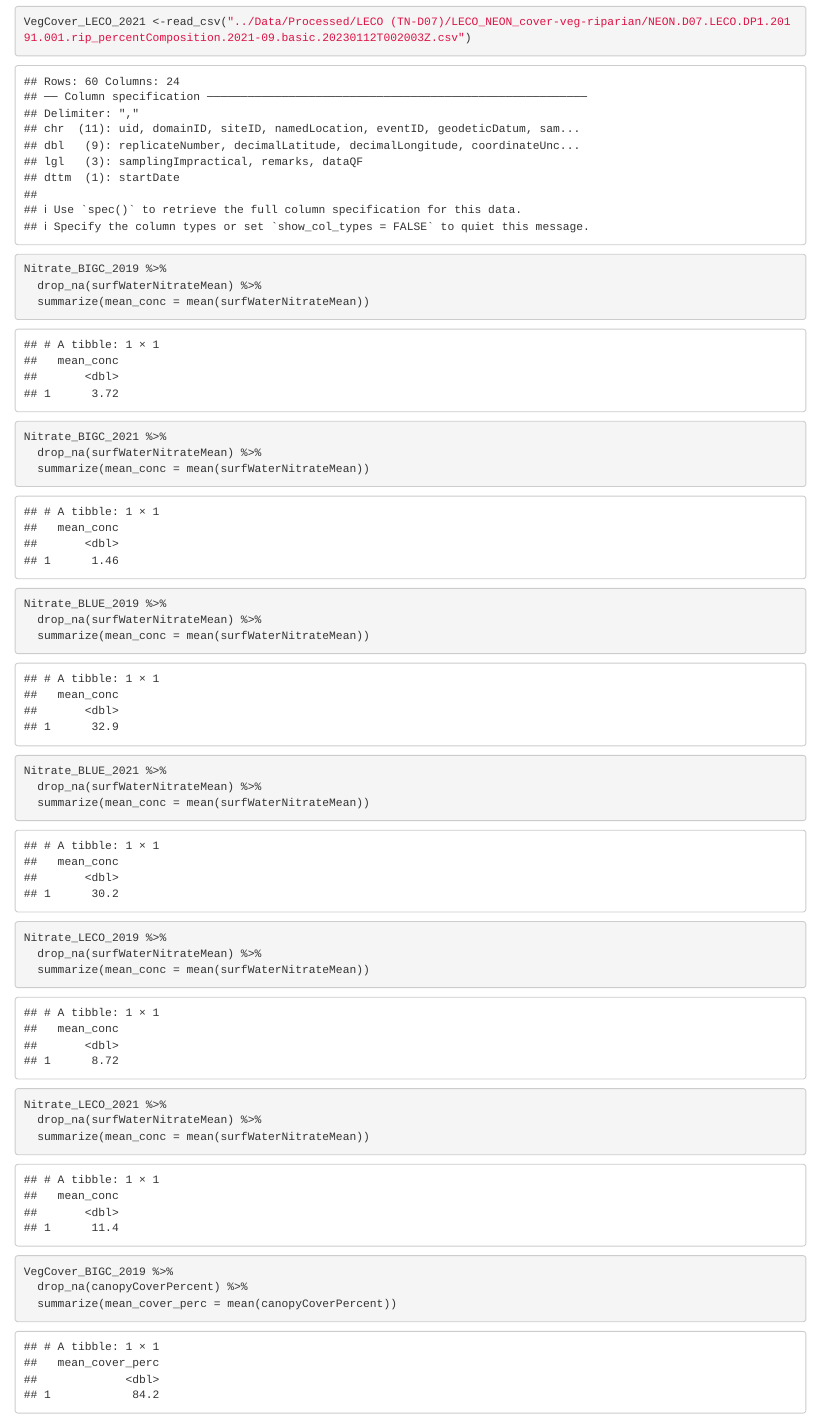
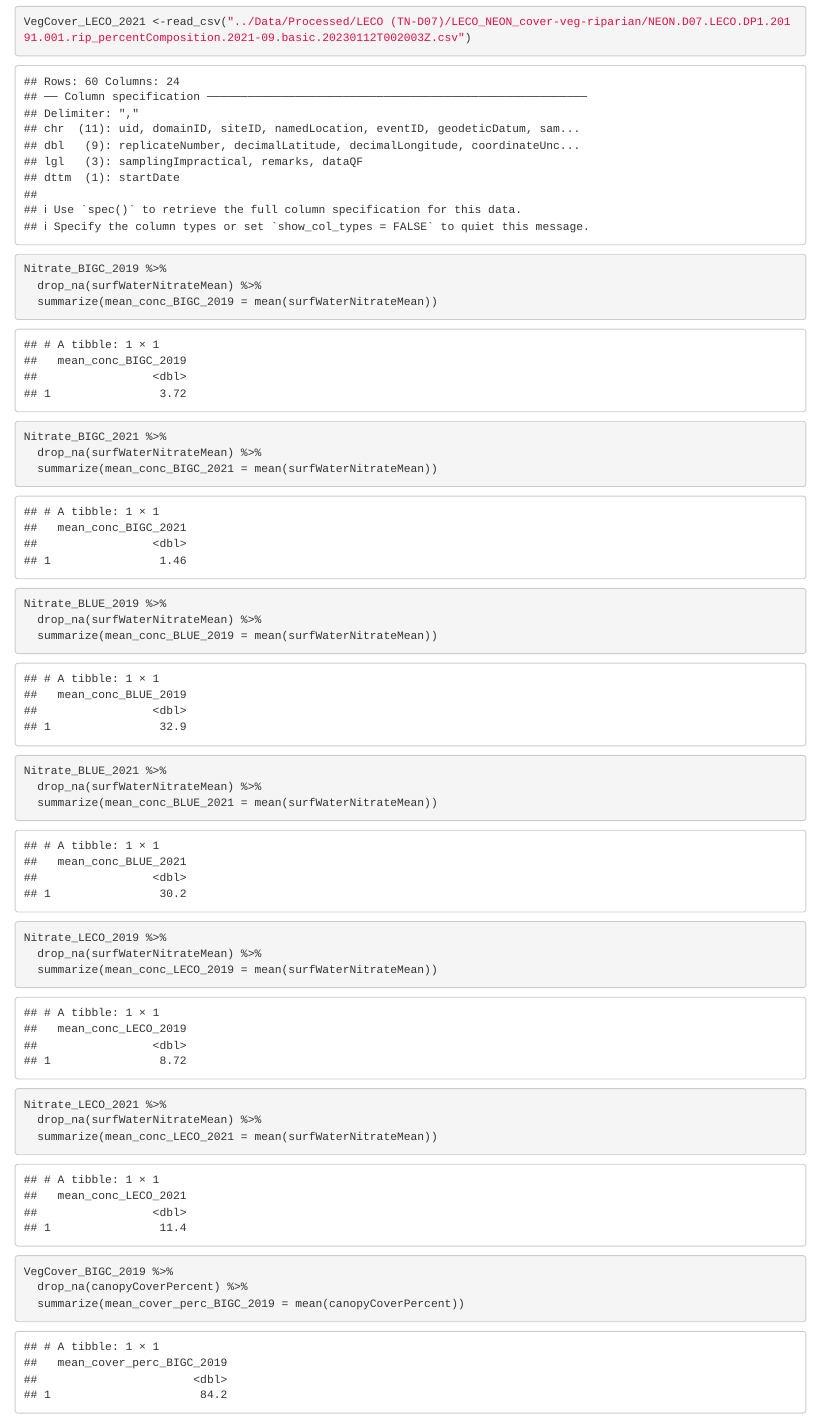
Before and after one commit to DavisChaseDudley/Riparian_Vegetation_on_Nitrogen, an R Markdown document (Code/Davis_Chase_Dudley_rmd_draft.Rmd): the page in a window 1100 px wide, from 5040 px down. Rendered offline with R 4.5, knitr and Pandoc, with nearby package versions.

Commit message:
Altered Data Hub Chunks

````diff
--- a/Code/Davis_Chase_Dudley_rmd_draft.Rmd
+++ b/Code/Davis_Chase_Dudley_rmd_draft.Rmd
@@ -89,41 +89,41 @@ VegCover_LECO_2021 <-read_csv("../Data/Processed/LECO (TN-D07)/LECO_NEON_cover-v
 
 
 
-```{r plot generation}
+```{r mean data code format}
 
 Nitrate_BIGC_2019 %>%
   drop_na(surfWaterNitrateMean) %>%
-  summarize(mean_conc = mean(surfWaterNitrateMean))
+  summarize(mean_conc_BIGC_2019 = mean(surfWaterNitrateMean))
 
 
 Nitrate_BIGC_2021 %>%
   drop_na(surfWaterNitrateMean) %>%
-  summarize(mean_conc = mean(surfWaterNitrateMean))
+  summarize(mean_conc_BIGC_2021 = mean(surfWaterNitrateMean))
 
 
 Nitrate_BLUE_2019 %>%
   drop_na(surfWaterNitrateMean) %>%
-  summarize(mean_conc = mean(surfWaterNitrateMean))
+  summarize(mean_conc_BLUE_2019 = mean(surfWaterNitrateMean))
 
 
 Nitrate_BLUE_2021 %>%
   drop_na(surfWaterNitrateMean) %>%
-  summarize(mean_conc = mean(surfWaterNitrateMean))
+  summarize(mean_conc_BLUE_2021 = mean(surfWaterNitrateMean))
 
 
 Nitrate_LECO_2019 %>%
   drop_na(surfWaterNitrateMean) %>%
-  summarize(mean_conc = mean(surfWaterNitrateMean))
+  summarize(mean_conc_LECO_2019 = mean(surfWaterNitrateMean))
 
 
 Nitrate_LECO_2021 %>%
   drop_na(surfWaterNitrateMean) %>%
-  summarize(mean_conc = mean(surfWaterNitrateMean))
+  summarize(mean_conc_LECO_2021 = mean(surfWaterNitrateMean))
 
 
 VegCover_BIGC_2019 %>%
   drop_na(canopyCoverPercent) %>%
-  summarize(mean_cover_perc = mean(canopyCoverPercent))
+  summarize(mean_cover_perc_BIGC_2019 = mean(canopyCoverPercent))
 
 
 VegCover_BIGC_2021 %>%
````
Also changed, not shown: Code/Davis_Chase_Dudley_rmd_draft.Rmd (12 more changed lines).
